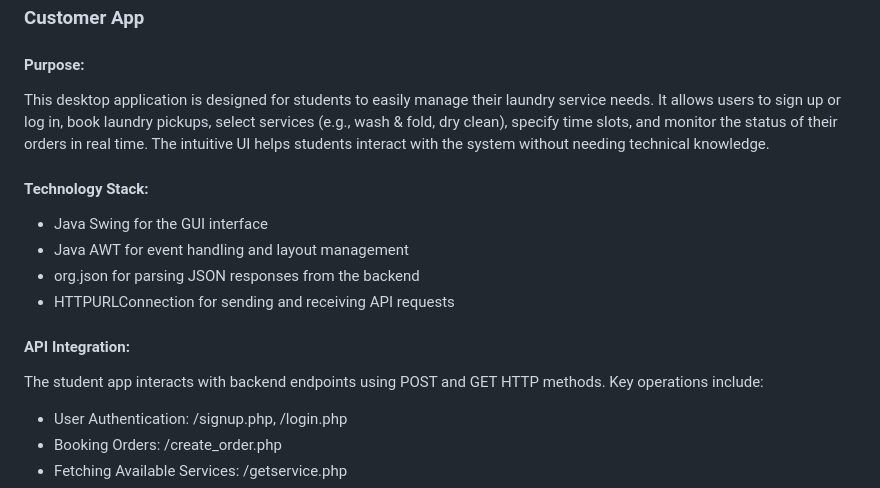
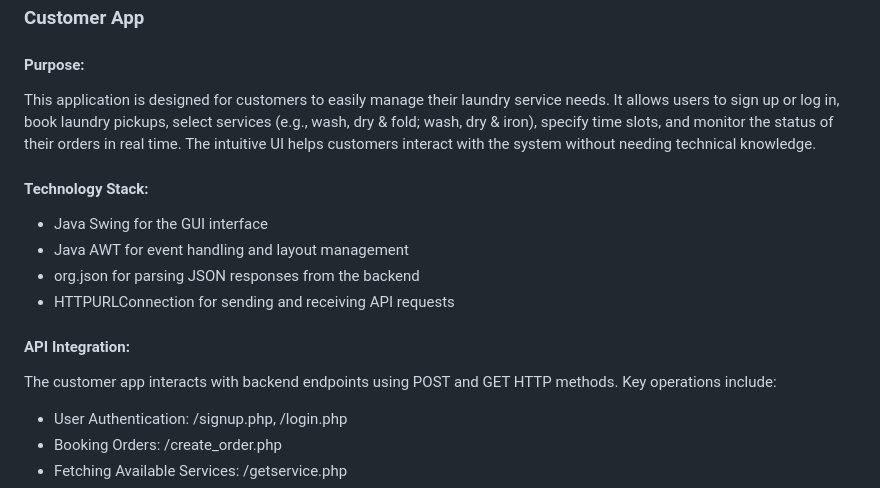
Before and after one commit to hnnrina/laundry-system-project, a Markdown page: README.md, the part around the change. GitHub-like rendering.

```diff
--- a/README.md
+++ b/README.md
@@ -86,14 +86,14 @@ The system includes two distinct frontend applications: one for customers and an
 
 ### Customer App
 #### Purpose:
-This desktop application is designed for students to easily manage their laundry service needs. It allows users to sign up or log in, book laundry pickups, select services (e.g., wash & fold, dry clean), specify time slots, and monitor the status of their orders in real time. The intuitive UI helps students interact with the system without needing technical knowledge.
+This application is designed for customers to easily manage their laundry service needs. It allows users to sign up or log in, book laundry pickups, select services (e.g., wash, dry & fold; wash, dry & iron), specify time slots, and monitor the status of their orders in real time. The intuitive UI helps customers interact with the system without needing technical knowledge.
 #### Technology Stack:
 * Java Swing for the GUI interface
 * Java AWT for event handling and layout management
 * org.json for parsing JSON responses from the backend
 * HTTPURLConnection for sending and receiving API requests
 #### API Integration:
-The student app interacts with backend endpoints using POST and GET HTTP methods. Key operations include:
+The customer app interacts with backend endpoints using POST and GET HTTP methods. Key operations include:
 * User Authentication: /signup.php, /login.php
 * Booking Orders: /create_order.php
 * Fetching Available Services: /getservice.php
```
